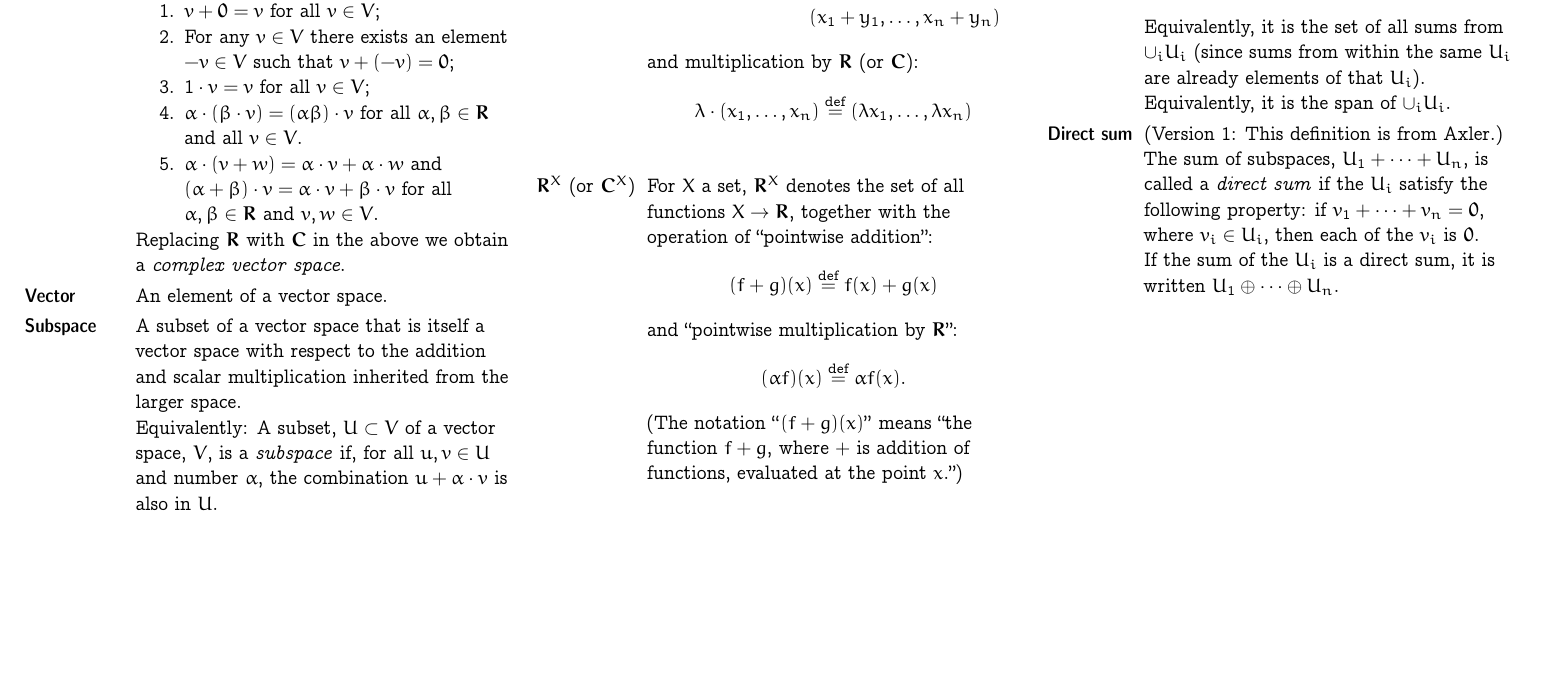
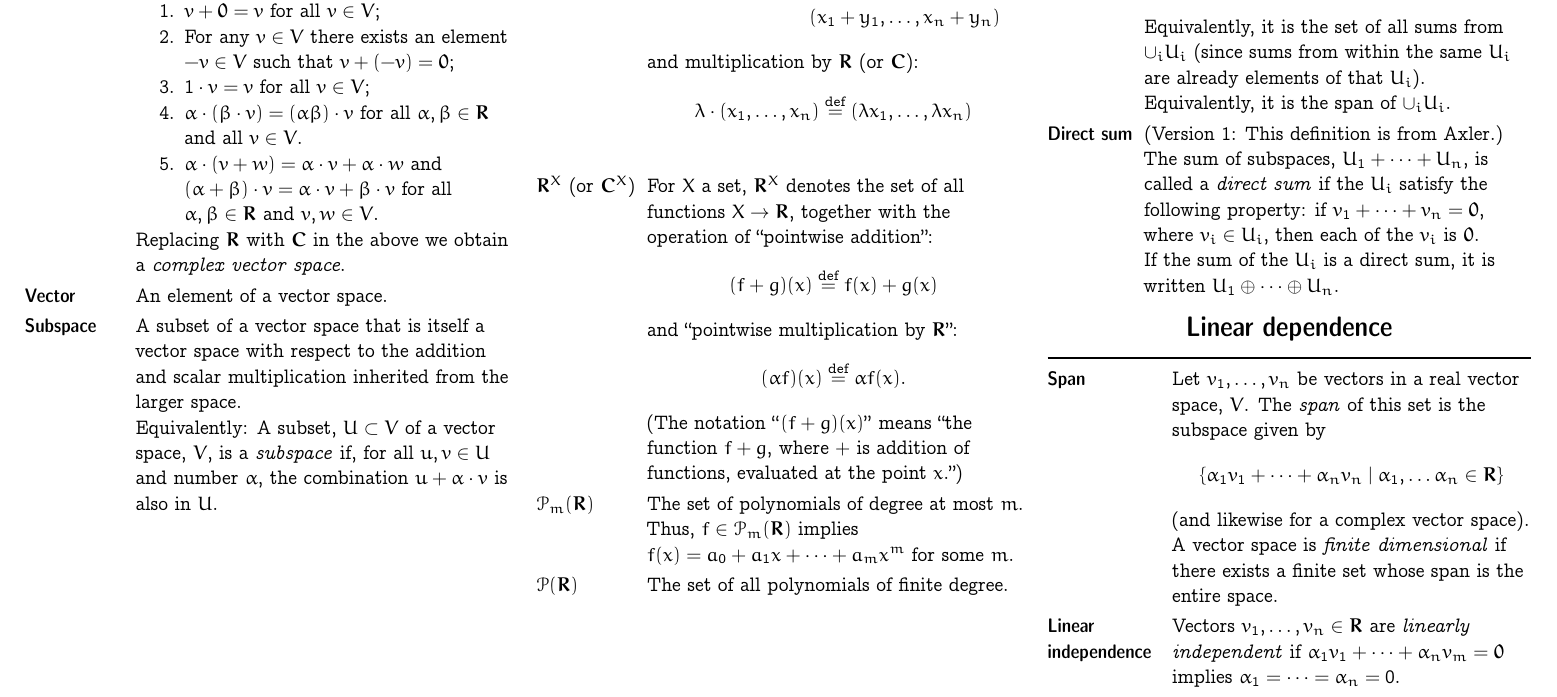
Before and after one commit to alan-turing-institute/hut23-linear-algebra, a LaTeX document (reference/all-the-maths-we-know.tex): part of page 2 of 2, cut so that both start at the same text, the shorter picture padded with empty space. Compiled offline with pdfLaTeX.

Commit message:
Add maths from Axler 2.A

```diff
--- a/reference/all-the-maths-we-know.tex
+++ b/reference/all-the-maths-we-know.tex
@@ -187,8 +187,13 @@
   \begin{equation*}
     (\alpha f)(x) \isdef \alpha f(x).
   \end{equation*}
-  (The notation “$(f+g)(x)$” means “the function $f+g$, where $+$ is addition of functions, evaluated at the point $x$.”)
-    \end{tabularx}
+  (The notation “$(f+g)(x)$” means “the function $f+g$, where $+$ is addition of functions, evaluated at the point $x$.”) \\
+
+  $\mathcal{P}_m(\set{R})$ & The set of polynomials of degree at most $m$. Thus, $f\in\mathcal{P}_m(\set{R})$ implies $f(x) = a_0 + a_1x + \dots + a_m x^m$ for some~$m$. \\
+
+  $\mathcal{P}(\set{R})$ & The set of all polynomials of finite degree.
+
+\end{tabularx}
 
 %% ============================================================
 
@@ -212,10 +217,24 @@
   is~$\mathbold{0}$.
 
   If the sum of the $U_i$ is a direct sum, it is written $U_1\oplus \dots\oplus U_n$. \\
+\end{tabularx}
 
+\section*{Linear dependence}
+\begin{tabularx}{\columnwidth}{@{}l>{\raggedright\arraybackslash}X@{}}
+  \toprule
+
+  \defn{Span} & Let $v_1, \dots, v_n$ be vectors in a real vector space,
+  $V$. The \emph{span} of this set is the subspace given by
+  \begin{equation*}
+    \{ \alpha_1 v_1 +\dots + \alpha_n v_n \mid \alpha_1, \dots \alpha_n\in\set{R} \}
+  \end{equation*}
+  (and likewise for a complex vector space).
+
+  A vector space is \emph{finite dimensional} if there exists a finite set whose span is the entire space. \\
+
+  \parbox[t]{0.8in}{\defn{Linear\\ independence}} & Vectors $v_1, \dots, v_n \in \set{R}$ are \emph{linearly independent} if $\alpha_1 v_1 + \dots + \alpha_n v_m = \set{0}$ implies $\alpha_1 = \dots = \alpha_n=0$. \\
 
 \end{tabularx}
 
-
 \end{multicols*}
 \end{document}
```
